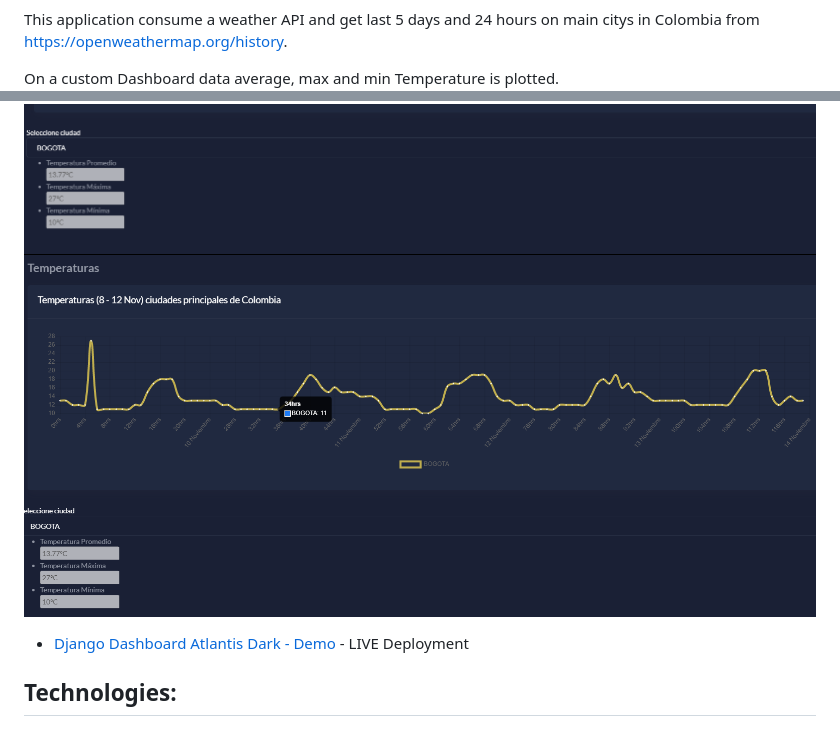
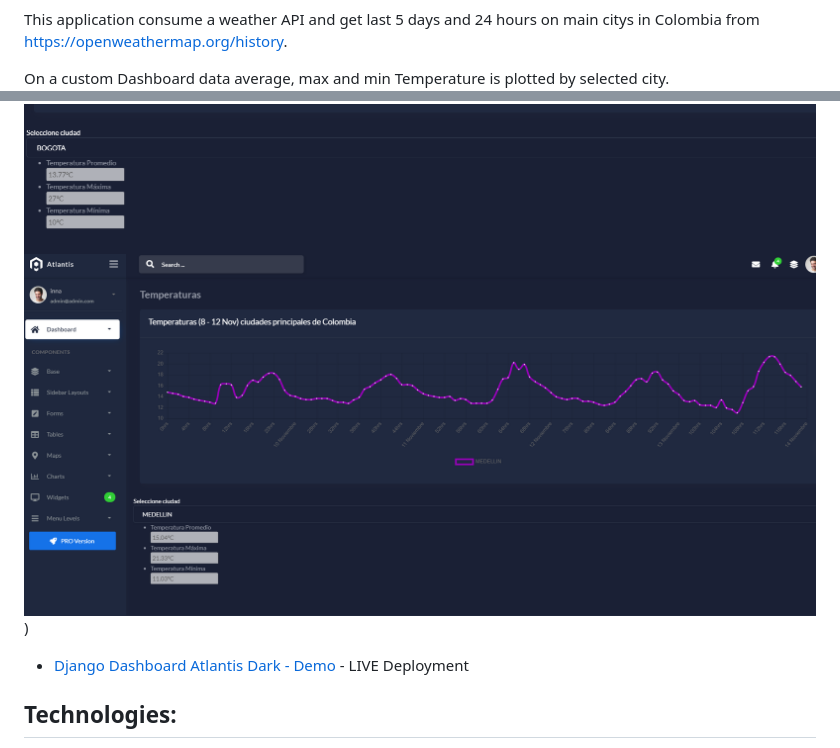
Before and after one commit to innacroft/weather-repo, a Markdown page: README.md, 2 parts joined by grey strips. GitHub-like rendering; pictures changed too: dashboardmain.PNG (added).

```diff
--- a/README.md
+++ b/README.md
@@ -10,9 +10,9 @@
 
 This application consume a weather API and get last 5 days and 24 hours on main citys in Colombia from https://openweathermap.org/history.
 
-On a custom Dashboard data average, max and min Temperature is plotted.
+On a custom Dashboard data average, max and min Temperature is plotted by selected city.
 ![](https://github.com/innacroft/weather-repo/blob/master/dashboard.PNG)
-![](https://github.com/innacroft/weather-repo/blob/master/dashboard2.png)
+![](https://github.com/innacroft/weather-repo/blob/master/dashboardmain.PNG))
 
 
 - [Django Dashboard Atlantis Dark - Demo](https://django-dashboard-atlantis-dark.appseed.us/) - LIVE Deployment
```
Also changed, not shown: other parts of README.md (+1 -1 lines), dashboard_select.png (added).
